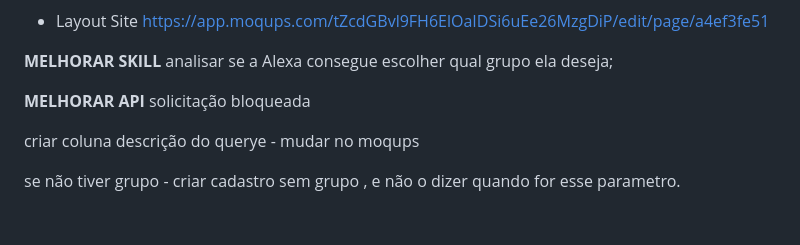
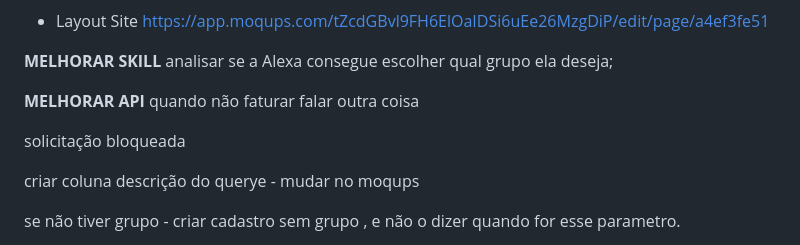
Before and after one commit to drewhdb/DataQuery, a Markdown page: README.md, the part around the change. Drawn GitHub-style; blank space fills up the shorter version.

```diff
--- a/README.md
+++ b/README.md
@@ -13,6 +13,8 @@ https://app.moqups.com/tZcdGBvl9FH6ElOaIDSi6uEe26MzgDiP/edit/page/a4ef3fe51
 analisar se a Alexa consegue escolher qual grupo ela deseja;
 
 **MELHORAR API**
+quando não faturar falar outra coisa
+
 solicitação bloqueada
 
 criar coluna descrição do querye - mudar no moqups
```
